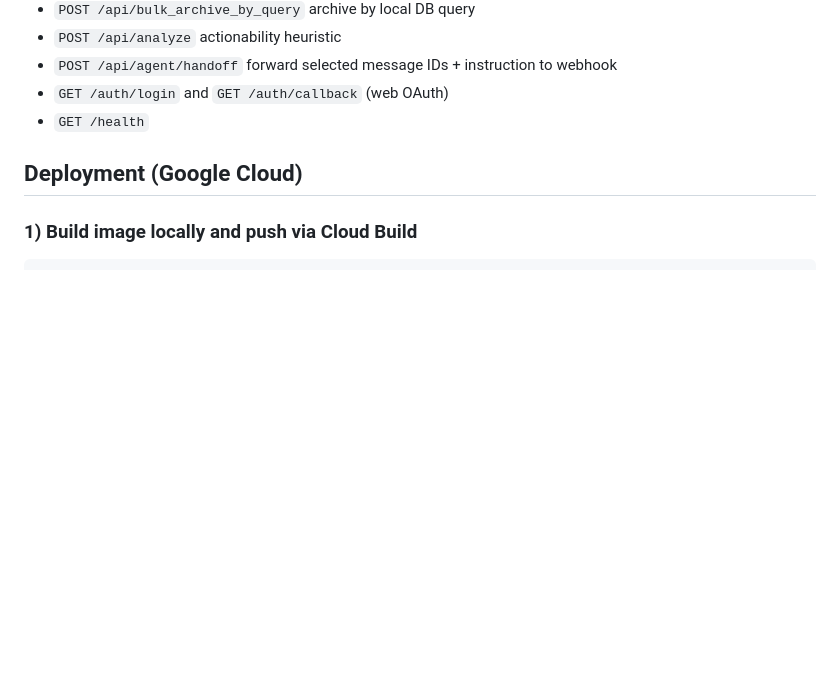
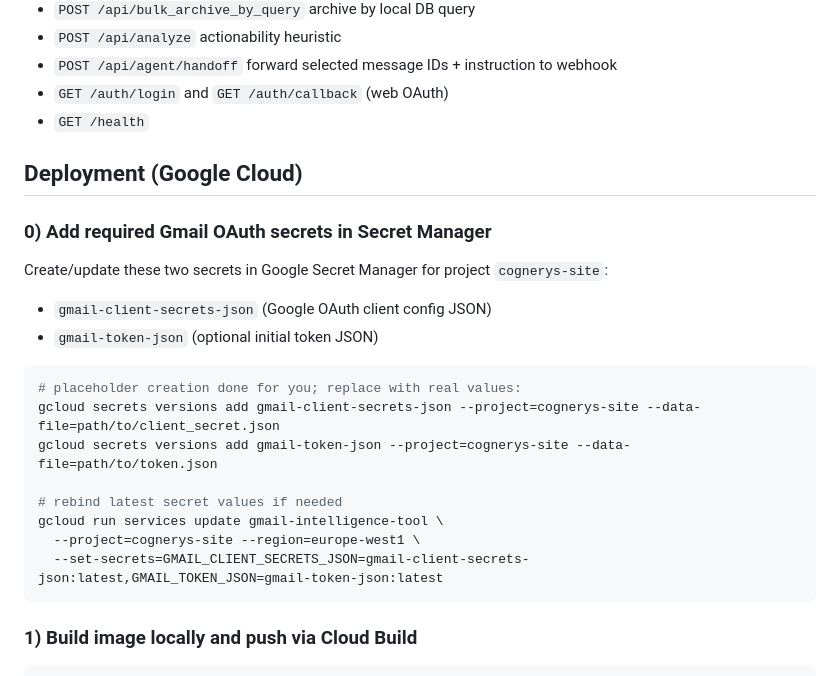
Before and after one commit to garyamorris/gmail-intelligence-tool, a Markdown page: README.md, the part around the change. Rendered like a GitHub page; blank space fills up the shorter version.

Commit message:
docs: add Gmail secret bootstrap/update steps

````diff
--- a/README.md
+++ b/README.md
@@ -78,6 +78,24 @@ Open: <http://localhost:8080>.
 
 ## Deployment (Google Cloud)
 
+### 0) Add required Gmail OAuth secrets in Secret Manager
+
+Create/update these two secrets in Google Secret Manager for project `cognerys-site`:
+
+- `gmail-client-secrets-json` (Google OAuth client config JSON)
+- `gmail-token-json` (optional initial token JSON)
+
+```bash
+# placeholder creation done for you; replace with real values:
+gcloud secrets versions add gmail-client-secrets-json --project=cognerys-site --data-file=path/to/client_secret.json
+gcloud secrets versions add gmail-token-json --project=cognerys-site --data-file=path/to/token.json
+
+# rebind latest secret values if needed
+gcloud run services update gmail-intelligence-tool \
+  --project=cognerys-site --region=europe-west1 \
+  --set-secrets=GMAIL_CLIENT_SECRETS_JSON=gmail-client-secrets-json:latest,GMAIL_TOKEN_JSON=gmail-token-json:latest
+```
+
 ### 1) Build image locally and push via Cloud Build
 
 ```bash
````
